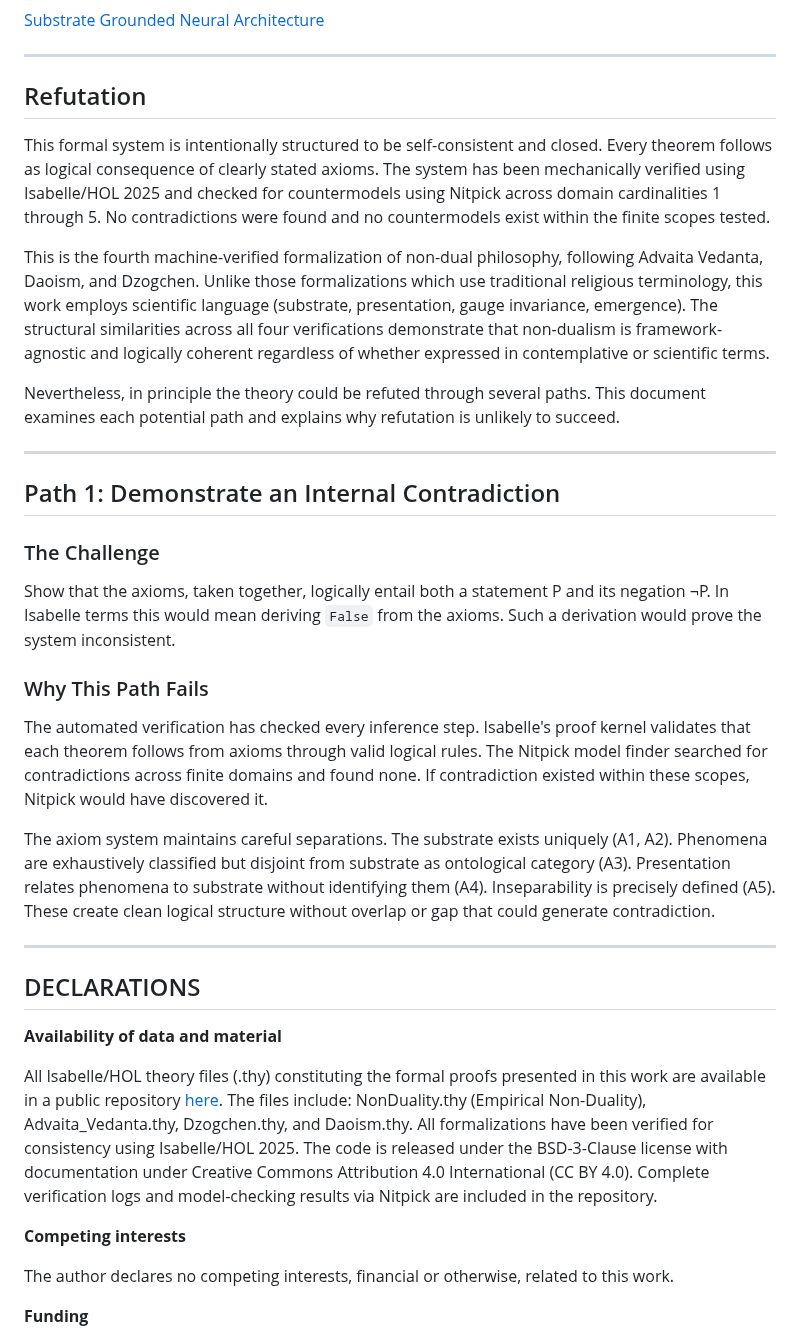
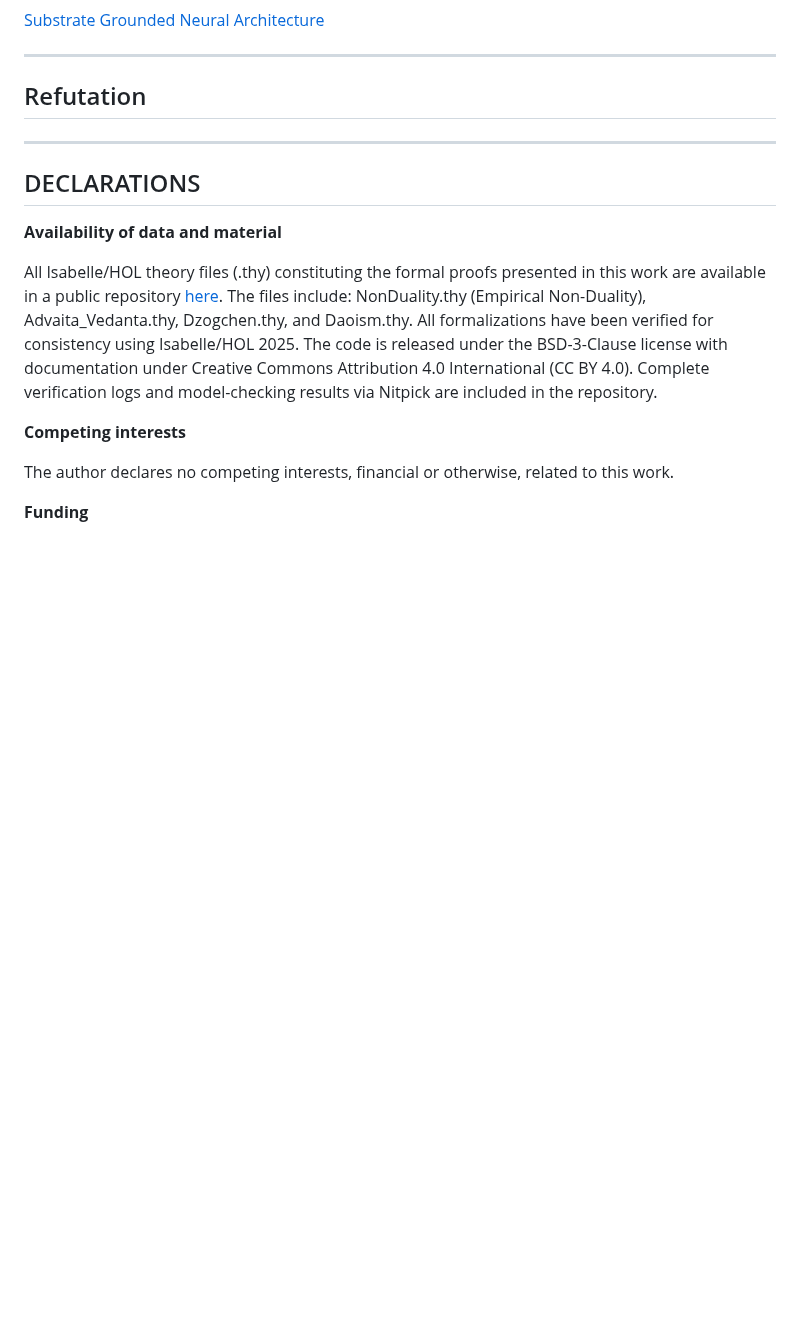
Before and after one commit to matthew-scherf/Empirical-Non-Duality, a Markdown page: README.md, the part around the change. GitHub-like rendering; blank space fills up the shorter version.

```diff
--- a/README.md
+++ b/README.md
@@ -17,26 +17,6 @@
 
 ## Refutation
 
-
-This formal system is intentionally structured to be self-consistent and closed. Every theorem follows as logical consequence of clearly stated axioms. The system has been mechanically verified using Isabelle/HOL 2025 and checked for countermodels using Nitpick across domain cardinalities 1 through 5. No contradictions were found and no countermodels exist within the finite scopes tested.
-
-This is the fourth machine-verified formalization of non-dual philosophy, following Advaita Vedanta, Daoism, and Dzogchen. Unlike those formalizations which use traditional religious terminology, this work employs scientific language (substrate, presentation, gauge invariance, emergence). The structural similarities across all four verifications demonstrate that non-dualism is framework-agnostic and logically coherent regardless of whether expressed in contemplative or scientific terms.
-
-Nevertheless, in principle the theory could be refuted through several paths. This document examines each potential path and explains why refutation is unlikely to succeed.
-
----
-
-## Path 1: Demonstrate an Internal Contradiction
-
-### The Challenge
-
-Show that the axioms, taken together, logically entail both a statement P and its negation ¬P. In Isabelle terms this would mean deriving `False` from the axioms. Such a derivation would prove the system inconsistent.
-
-### Why This Path Fails
-
-The automated verification has checked every inference step. Isabelle's proof kernel validates that each theorem follows from axioms through valid logical rules. The Nitpick model finder searched for contradictions across finite domains and found none. If contradiction existed within these scopes, Nitpick would have discovered it.
-
-The axiom system maintains careful separations. The substrate exists uniquely (A1, A2). Phenomena are exhaustively classified but disjoint from substrate as ontological category (A3). Presentation relates phenomena to substrate without identifying them (A4). Inseparability is precisely defined (A5). These create clean logical structure without overlap or gap that could generate contradiction.
 
 
 ---
```
